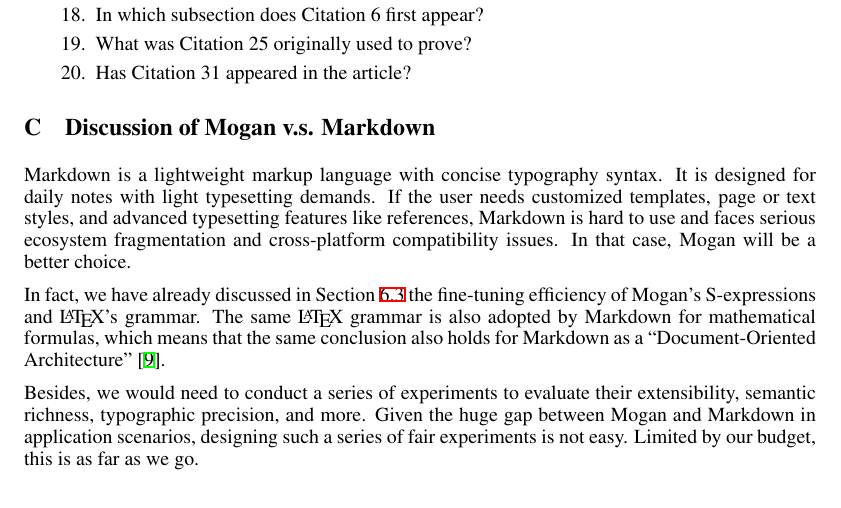
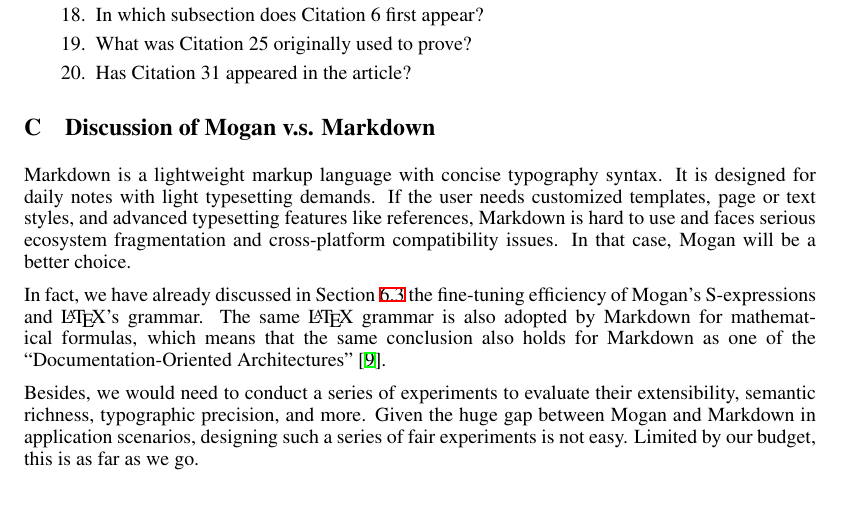
Before and after one commit to JackYansongLi/draft_liii_vs_mogan, a LaTeX paper (arXiv-submission/main_en.tex, which reads arXiv-submission/sec/07_appendix.tex): part of page 25 of 25, cut so that both start at the same text. Compiled offline with XeLaTeX.

Commit message:
Update arXiv-submission/sec/07_appendix.tex
Co-authored-by: Copilot <175728472+Copilot@users.noreply.github.com>

```diff
--- a/arXiv-submission/sec/07_appendix.tex
+++ b/arXiv-submission/sec/07_appendix.tex
@@ -51,6 +51,6 @@
 
 Markdown is a lightweight markup language with concise typography syntax. It is designed for daily notes with light typesetting demands. If the user needs customized templates, page or text styles, and advanced typesetting features like references, Markdown is hard to use and faces serious ecosystem fragmentation and cross-platform compatibility issues. In that case, Mogan will be a better choice.
 
-In fact, we have already discussed in Section~\ref{sec:eff-in-sft} the fine-tuning efficiency of Mogan's S-expressions and \LaTeX{}'s grammar. The same \LaTeX{} grammar is also adopted by Markdown for mathematical formulas, which means that the same conclusion also holds for Markdown as a ``Document-Oriented Architecture''~\cite{filho_doa_2026}.
+In fact, we have already discussed in Section~\ref{sec:eff-in-sft} the fine-tuning efficiency of Mogan's S-expressions and \LaTeX{}'s grammar. The same \LaTeX{} grammar is also adopted by Markdown for mathematical formulas, which means that the same conclusion also holds for Markdown as one of the ``Documentation-Oriented Architectures''~\cite{filho_doa_2026}.
 
 Besides, we would need to conduct a series of experiments to evaluate their extensibility, semantic richness, typographic precision, and more. Given the huge gap between Mogan and Markdown in application scenarios, designing such a series of fair experiments is not easy. Limited by our budget, this is as far as we go.
```
